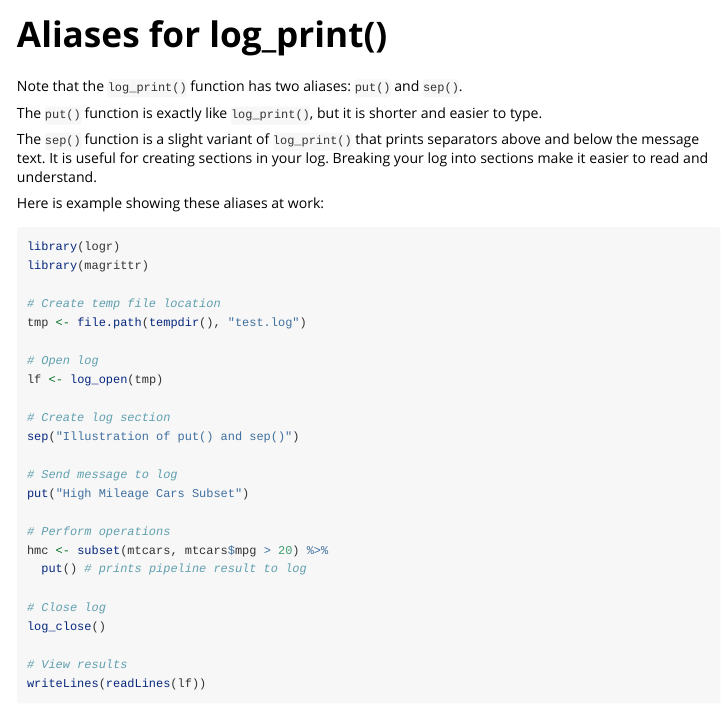
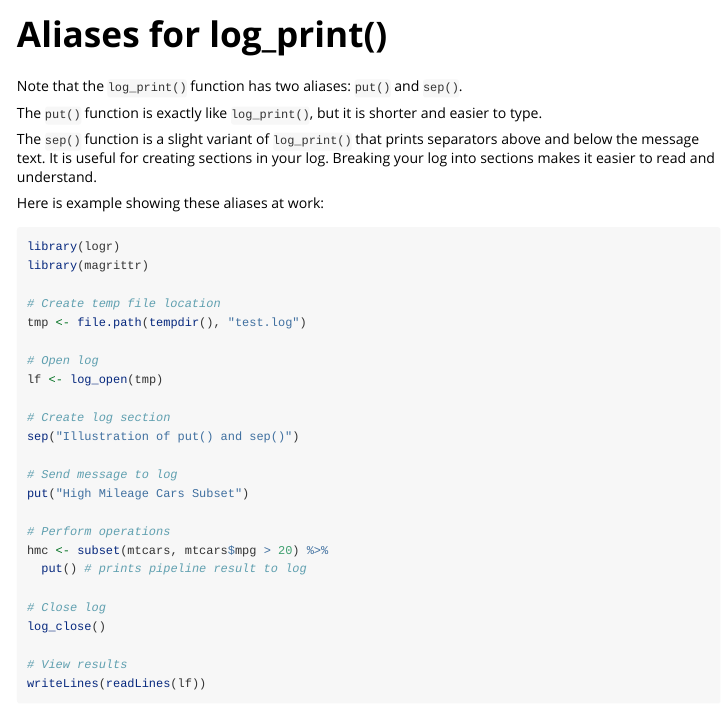
Before and after one commit to dbosak01/logr, an R Markdown document (vignettes/logr-put.Rmd): the page in a window 1100 px wide, from its top. Rendered offline with R 4.5, knitr and Pandoc, with nearby package versions.

Commit message:
Doc fixes.

```diff
--- a/vignettes/logr-put.Rmd
+++ b/vignettes/logr-put.Rmd
@@ -20,7 +20,7 @@ and easier to type.
 
 The `sep()` function is a slight variant of `log_print()`
 that prints separators above and below the message text.  It is useful for
-creating sections in your log.  Breaking your log into sections make it easier
+creating sections in your log.  Breaking your log into sections makes it easier
 to read and understand.
 
 Here is example showing these aliases at work:
```
Also changed, not shown: 1 other file.
